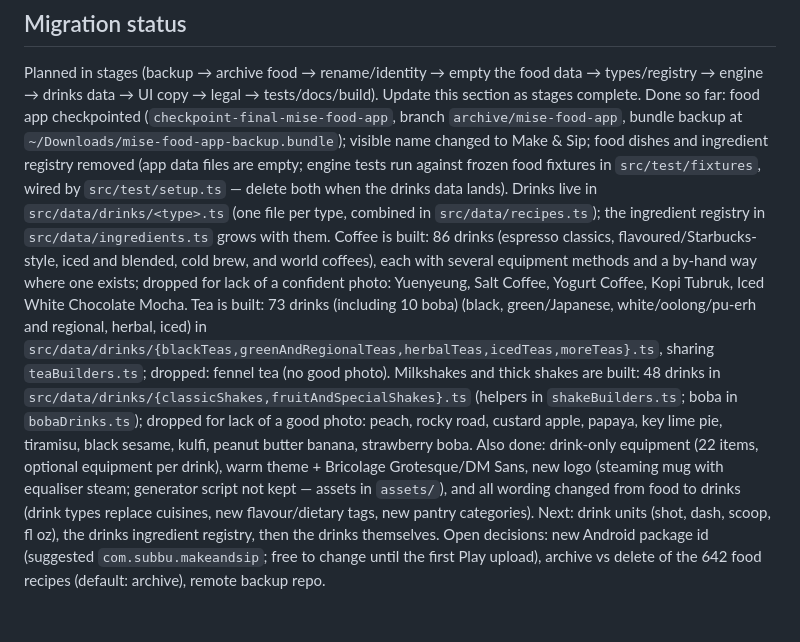
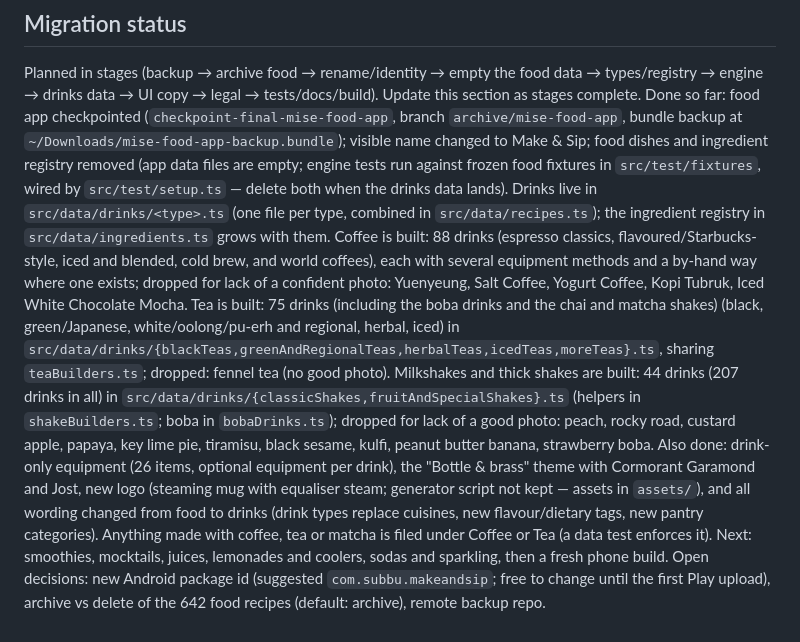
Before and after one commit to subbu16111977-creator/Make-and-Sip, a Markdown page: CLAUDE.md, the part around the change. GitHub-like rendering.

Commit message:
Update CLAUDE.md migration status: drink counts, equipment, fonts, next steps
Co-Authored-By: Claude Sonnet 5.5 <noreply@anthropic.com>

```diff
--- a/CLAUDE.md
+++ b/CLAUDE.md
@@ -99,9 +99,8 @@ data → UI copy → legal → tests/docs/build). Update this section as stages
 `~/Downloads/mise-food-app-backup.bundle`); visible name changed to Make & Sip; food dishes and ingredient registry removed
 (app data files are empty; engine tests run against frozen food fixtures in `src/test/fixtures`, wired by
 `src/test/setup.ts` — delete both when the drinks data lands). Drinks live in `src/data/drinks/<type>.ts` (one file per type, combined in `src/data/recipes.ts`); the ingredient registry in
-`src/data/ingredients.ts` grows with them. Coffee is built: 86 drinks (espresso classics, flavoured/Starbucks-style, iced and blended, cold brew, and world coffees), each with several equipment methods and a by-hand way where one exists; dropped for lack of a confident photo: Yuenyeung, Salt Coffee, Yogurt Coffee, Kopi Tubruk, Iced White Chocolate Mocha. Tea is built: 73 drinks (including 10 boba) (black, green/Japanese, white/oolong/pu-erh and regional, herbal, iced) in `src/data/drinks/{blackTeas,greenAndRegionalTeas,herbalTeas,icedTeas,moreTeas}.ts`, sharing `teaBuilders.ts`; dropped: fennel tea (no good photo). Milkshakes and thick shakes are built: 48 drinks in `src/data/drinks/{classicShakes,fruitAndSpecialShakes}.ts` (helpers in `shakeBuilders.ts`; boba in `bobaDrinks.ts`); dropped for lack of a good photo: peach, rocky road, custard apple, papaya, key lime pie, tiramisu, black sesame, kulfi, peanut butter banana, strawberry boba. Also done: drink-only equipment (22 items, optional equipment per drink), warm theme + Bricolage Grotesque/DM Sans, new
+`src/data/ingredients.ts` grows with them. Coffee is built: 88 drinks (espresso classics, flavoured/Starbucks-style, iced and blended, cold brew, and world coffees), each with several equipment methods and a by-hand way where one exists; dropped for lack of a confident photo: Yuenyeung, Salt Coffee, Yogurt Coffee, Kopi Tubruk, Iced White Chocolate Mocha. Tea is built: 75 drinks (including the boba drinks and the chai and matcha shakes) (black, green/Japanese, white/oolong/pu-erh and regional, herbal, iced) in `src/data/drinks/{blackTeas,greenAndRegionalTeas,herbalTeas,icedTeas,moreTeas}.ts`, sharing `teaBuilders.ts`; dropped: fennel tea (no good photo). Milkshakes and thick shakes are built: 44 drinks (207 drinks in all) in `src/data/drinks/{classicShakes,fruitAndSpecialShakes}.ts` (helpers in `shakeBuilders.ts`; boba in `bobaDrinks.ts`); dropped for lack of a good photo: peach, rocky road, custard apple, papaya, key lime pie, tiramisu, black sesame, kulfi, peanut butter banana, strawberry boba. Also done: drink-only equipment (26 items, optional equipment per drink), the "Bottle & brass" theme with Cormorant Garamond and Jost, new
 logo (steaming mug with equaliser steam; generator script not kept — assets in `assets/`), and all wording changed from food to
-drinks (drink types replace cuisines, new flavour/dietary tags, new pantry categories). Next: drink units (shot, dash,
-scoop, fl oz), the drinks ingredient registry, then the drinks themselves. Open decisions: new Android package id
+drinks (drink types replace cuisines, new flavour/dietary tags, new pantry categories). Anything made with coffee, tea or matcha is filed under Coffee or Tea (a data test enforces it). Next: smoothies, mocktails, juices, lemonades and coolers, sodas and sparkling, then a fresh phone build. Open decisions: new Android package id
 (suggested `com.subbu.makeandsip`; free to change until the first Play upload), archive vs delete of the 642 food recipes
 (default: archive), remote backup repo.
```
